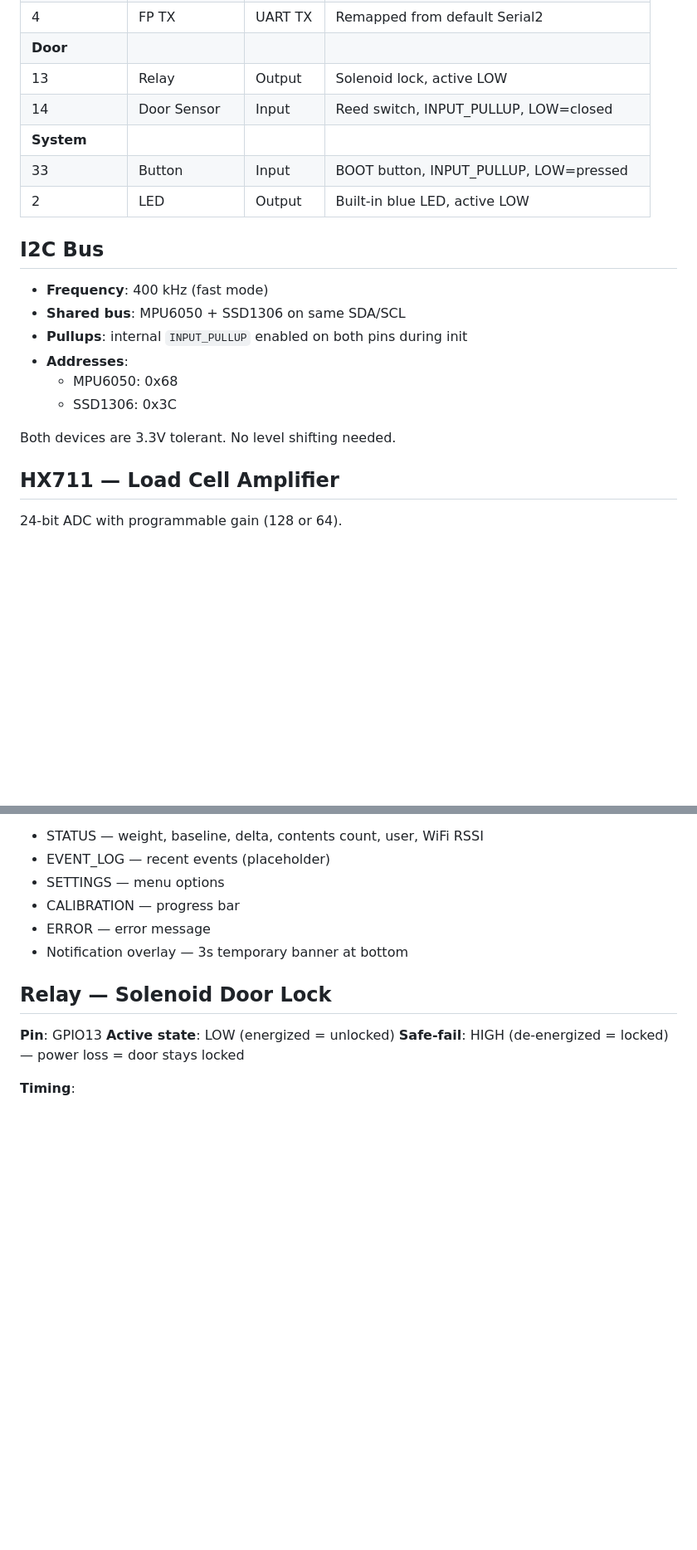
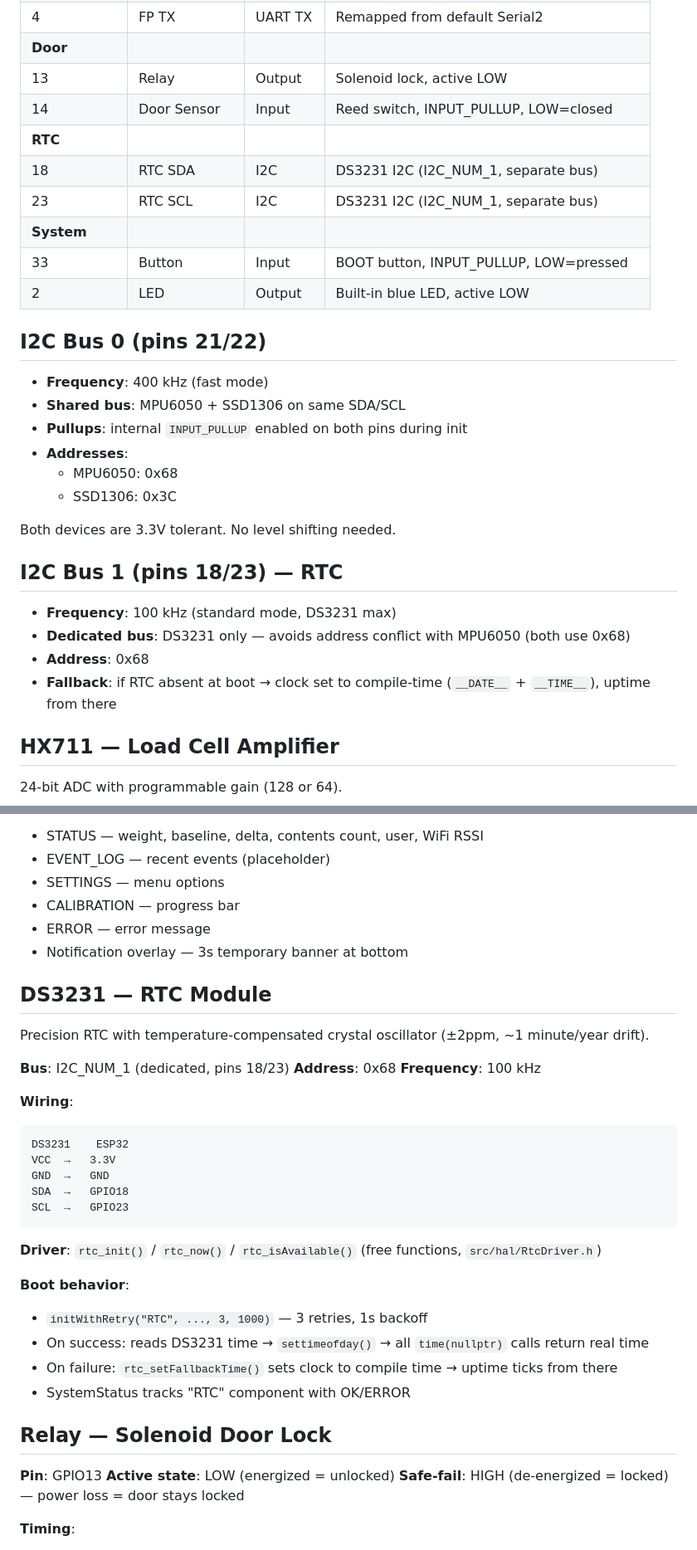
Before and after one commit to herlangga72/esp32_inventory_box, a Markdown page: docs/hardware.md, 2 parts joined by grey strips. Shown at 83% size. Drawn GitHub-style; blank space fills up the shorter version.

Commit message:
docs: add RTC module to hardware, architecture, and development docs
Co-Authored-By: Claude Opus 4.6 <noreply@anthropic.com>

````diff
--- a/docs/hardware.md
+++ b/docs/hardware.md
@@ -22,11 +22,14 @@
 | **Door** |
 | 13 | Relay | Output | Solenoid lock, active LOW |
 | 14 | Door Sensor | Input | Reed switch, INPUT_PULLUP, LOW=closed |
+| **RTC** |
+| 18 | RTC SDA | I2C | DS3231 I2C (I2C_NUM_1, separate bus) |
+| 23 | RTC SCL | I2C | DS3231 I2C (I2C_NUM_1, separate bus) |
 | **System** |
 | 33 | Button | Input | BOOT button, INPUT_PULLUP, LOW=pressed |
 | 2 | LED | Output | Built-in blue LED, active LOW |
 
-## I2C Bus
+## I2C Bus 0 (pins 21/22)
 
 - **Frequency**: 400 kHz (fast mode)
 - **Shared bus**: MPU6050 + SSD1306 on same SDA/SCL
@@ -36,6 +39,13 @@
   - SSD1306: 0x3C
 
 Both devices are 3.3V tolerant. No level shifting needed.
+
+## I2C Bus 1 (pins 18/23) — RTC
+
+- **Frequency**: 100 kHz (standard mode, DS3231 max)
+- **Dedicated bus**: DS3231 only — avoids address conflict with MPU6050 (both use 0x68)
+- **Address**: 0x68
+- **Fallback**: if RTC absent at boot → clock set to compile-time (`__DATE__` + `__TIME__`), uptime from there
 
 ## HX711 — Load Cell Amplifier
 
@@ -149,6 +159,31 @@ RX   →   GPIO4 (ESP32 TX)
 - ERROR — error message
 - Notification overlay — 3s temporary banner at bottom
 
+## DS3231 — RTC Module
+
+Precision RTC with temperature-compensated crystal oscillator (±2ppm, ~1 minute/year drift).
+
+**Bus**: I2C_NUM_1 (dedicated, pins 18/23)
+**Address**: 0x68
+**Frequency**: 100 kHz
+
+**Wiring**:
+```
+DS3231    ESP32
+VCC  →   3.3V
+GND  →   GND
+SDA  →   GPIO18
+SCL  →   GPIO23
+```
+
+**Driver**: `rtc_init()` / `rtc_now()` / `rtc_isAvailable()` (free functions, `src/hal/RtcDriver.h`)
+
+**Boot behavior**:
+- `initWithRetry("RTC", ..., 3, 1000)` — 3 retries, 1s backoff
+- On success: reads DS3231 time → `settimeofday()` → all `time(nullptr)` calls return real time
+- On failure: `rtc_setFallbackTime()` sets clock to compile time → uptime ticks from there
+- SystemStatus tracks "RTC" component with OK/ERROR
+
 ## Relay — Solenoid Door Lock
 
 **Pin**: GPIO13
````
Also changed, not shown: other parts of docs/hardware.md (+1 -0 lines), docs/architecture.md (+2 -2 lines), docs/development.md (+7 -5 lines).
